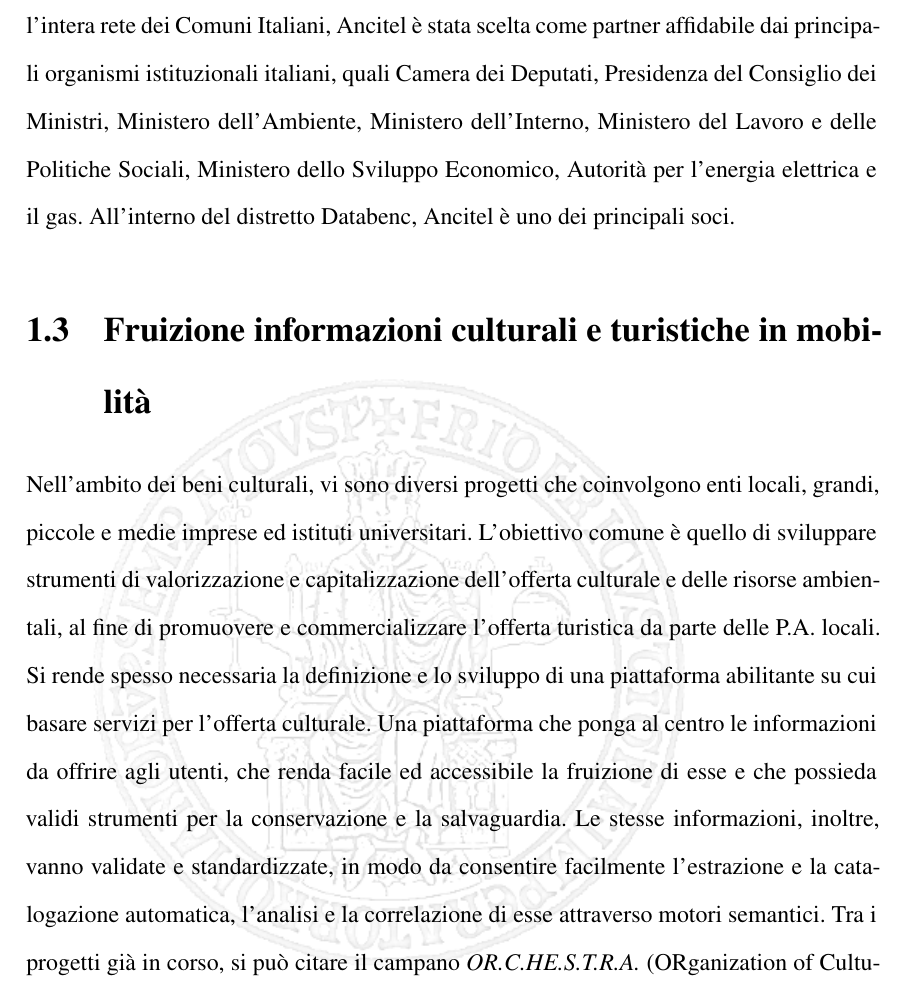
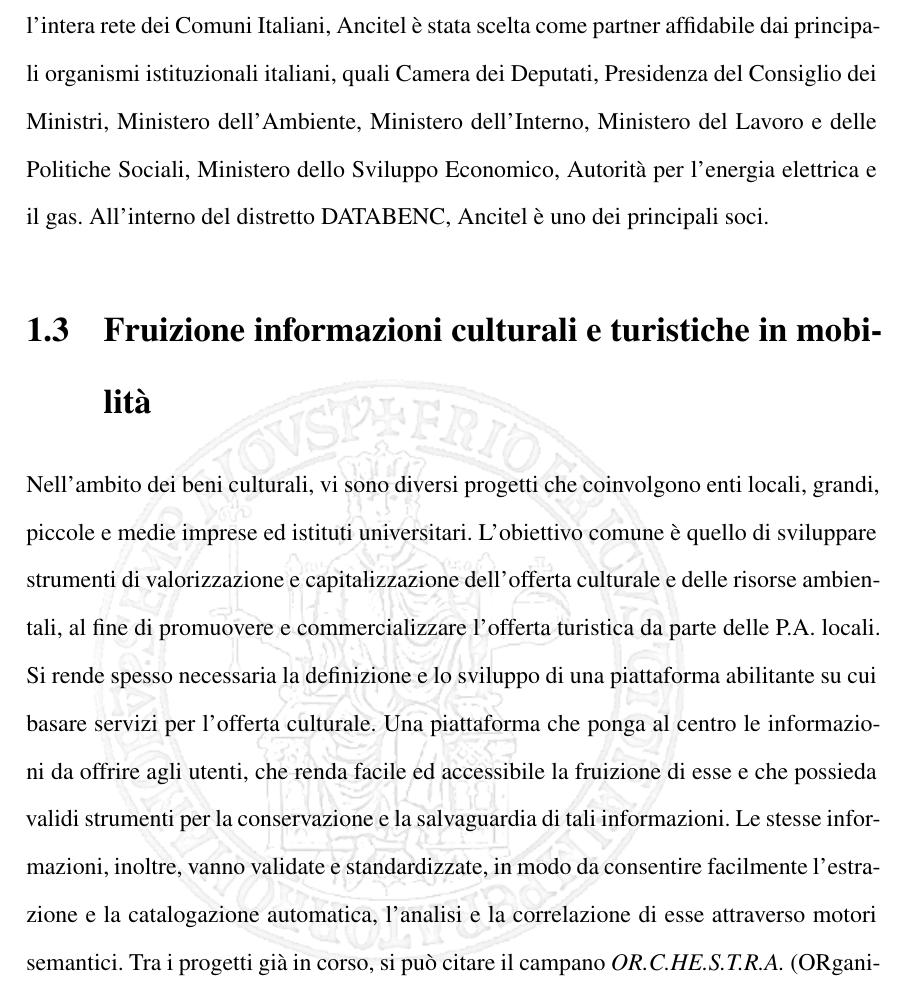
Before and after one commit to alanshearer/newthesis, a LaTeX thesis (unitemplatetesi.tex, which reads Obiettivi.tex): part of page 11 of 88, cut so that both start at the same text. The pictures show the PDF file unitemplatetesi.pdf that the author committed with the source.

Commit message:
some correction

```diff
--- a/Obiettivi.tex
+++ b/Obiettivi.tex
@@ -28,13 +28,13 @@
 In quanto partner dei Comuni, Ancitel agisce ed opera ogni giorno come centro di competenza per fornire loro soluzioni e strumenti pensati per facilitarne e supportarne l'azione quotidiana ed affrontare le sfide dell'innovazione.
 Grazie ad una profonda conoscenza delle dinamiche interne alla Pubblica Amministrazione, Ancitel ha conseguito notevoli capacità di ascolto, dialogo ed intervento. Per questo uno dei ruoli fondamentali dell'azienda è quello di promuovere e favorire lo scambio delle informazioni tra gli enti pubblici, centrali e locali.
 Grazie alle forti competenze e professionalità e alla capacità di valorizzare le esperienze locali e coinvolgere trasversalmente l'intera rete dei Comuni Italiani, Ancitel è stata scelta come partner affidabile dai principali organismi istituzionali italiani, quali Camera dei Deputati, Presidenza del Consiglio dei Ministri, Ministero dell'Ambiente, Ministero dell'Interno, Ministero del Lavoro e delle Politiche Sociali, Ministero dello Sviluppo Economico, Autorità per l'energia elettrica e il gas.
-All'interno del distretto Databenc, Ancitel è uno dei principali soci.
+All'interno del distretto DATABENC, Ancitel è uno dei principali soci.
 
 
 \section{Fruizione informazioni culturali e turistiche in mobilità}
 Nell'ambito dei beni culturali, vi sono diversi progetti che coinvolgono enti locali, grandi, piccole e medie imprese ed istituti universitari.
 L'obiettivo comune è quello di sviluppare strumenti di valorizzazione e capitalizzazione dell'offerta culturale e delle risorse ambientali, al fine di promuovere e commercializzare l'offerta turistica da parte delle P.A. locali.
-Si rende spesso necessaria la definizione e lo sviluppo di una piattaforma abilitante su cui basare servizi per l'offerta culturale. Una piattaforma che ponga al centro le informazioni da offrire agli utenti, che renda facile ed accessibile la fruizione di esse e che possieda validi strumenti per la conservazione e la salvaguardia.
+Si rende spesso necessaria la definizione e lo sviluppo di una piattaforma abilitante su cui basare servizi per l'offerta culturale. Una piattaforma che ponga al centro le informazioni da offrire agli utenti, che renda facile ed accessibile la fruizione di esse e che possieda validi strumenti per la conservazione e la salvaguardia di tali informazioni.
 Le stesse informazioni, inoltre, vanno validate e standardizzate, in modo da consentire facilmente l'estrazione e la catalogazione automatica, l'analisi e la correlazione di esse attraverso motori semantici.
 Tra i progetti già in corso, si può citare il campano
 \emph{OR.C.HE.S.T.R.A.} (ORganization of Cultural HEritage and Smart Tourism and Real-time Accessibility), il cui partner universitario è l'Università Federico II di Napoli, che ha come obiettivo quello di realizzare un insieme di soluzioni tecnologiche orientate alla valorizzazione del patrimonio culturale, materiale e immateriale, del centro storico di Napoli in ottica smart.
```
Also changed, not shown: unitemplatetesi.pdf, Obiettivi.tex (6 more changed lines), 1 other file.
